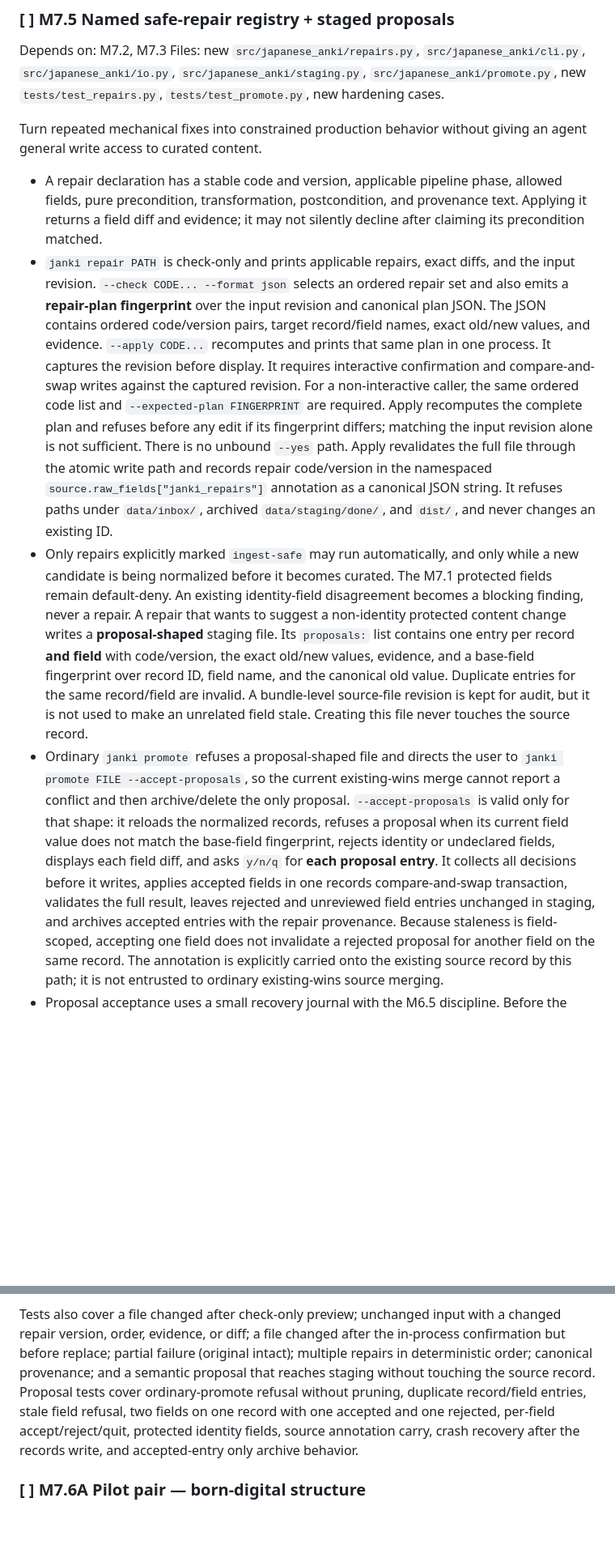
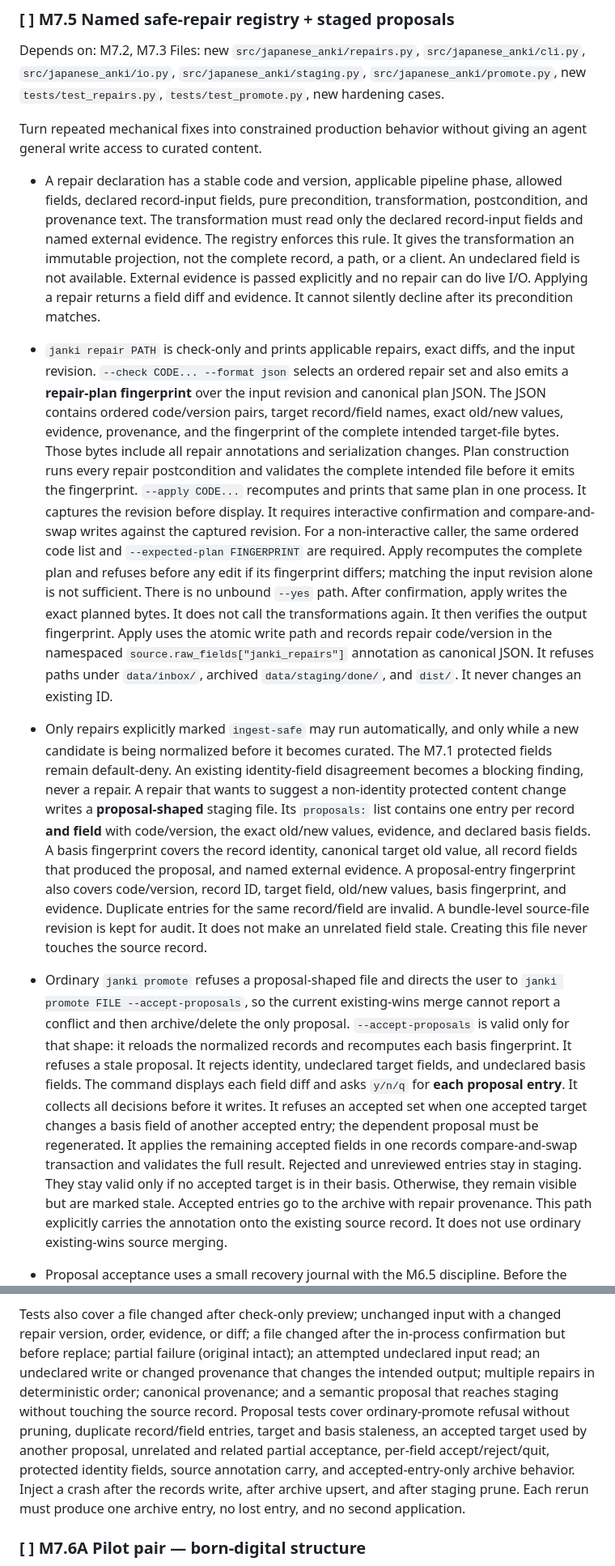
Before and after one commit to diemonster/janki, a Markdown page: docs/IMPLEMENTATION_PLAN.md, 2 parts joined by grey strips. Shown at 81% size. GitHub-like rendering; blank space fills up the shorter version.

```diff
--- a/docs/IMPLEMENTATION_PLAN.md
+++ b/docs/IMPLEMENTATION_PLAN.md
@@ -2572,49 +2574,65 @@ Turn repeated mechanical fixes into constrained production behavior without
 giving an agent general write access to curated content.
 
 - A repair declaration has a stable code and version, applicable pipeline
-  phase, allowed fields, pure precondition, transformation, postcondition, and
-  provenance text. Applying it returns a field diff and evidence; it may not
-  silently decline after claiming its precondition matched.
+  phase, allowed fields, declared record-input fields, pure precondition,
+  transformation, postcondition, and provenance text. The transformation must
+  read only the declared record-input fields and named external evidence. The
+  registry enforces this rule. It gives the transformation an immutable
+  projection, not the complete record, a path, or a client. An undeclared field
+  is not available. External evidence is passed explicitly and no repair can do
+  live I/O. Applying a repair returns a field diff and evidence. It cannot
+  silently decline after its precondition matches.
 - `janki repair PATH` is check-only and prints applicable repairs, exact diffs,
   and the input revision. `--check CODE... --format json` selects an ordered
   repair set and also emits a **repair-plan fingerprint** over the input
   revision and canonical plan JSON. The JSON contains ordered code/version
-  pairs, target record/field names, exact old/new values, and evidence.
+  pairs, target record/field names, exact old/new values, evidence, provenance,
+  and the fingerprint of the complete intended target-file bytes. Those bytes
+  include all repair annotations and serialization changes. Plan construction
+  runs every repair postcondition and validates the complete intended file
+  before it emits the fingerprint.
   `--apply CODE...` recomputes and prints that same plan in one process. It
   captures the revision before display. It requires interactive confirmation
   and compare-and-swap writes against the captured revision. For a
   non-interactive caller, the same ordered code list and
   `--expected-plan FINGERPRINT` are required. Apply recomputes the complete plan
   and refuses before any edit if its fingerprint differs; matching the input
-  revision alone is not sufficient. There is no unbound `--yes` path. Apply
-  revalidates the full file through the atomic write path and records repair
-  code/version in the namespaced `source.raw_fields["janki_repairs"]` annotation
-  as a canonical JSON string. It refuses paths under `data/inbox/`, archived
-  `data/staging/done/`, and `dist/`, and never changes an existing ID.
+  revision alone is not sufficient. There is no unbound `--yes` path. After
+  confirmation, apply writes the exact planned bytes. It does not call the
+  transformations again. It then verifies the output fingerprint. Apply uses
+  the atomic write path and records repair code/version in the namespaced
+  `source.raw_fields["janki_repairs"]` annotation as canonical JSON. It refuses
+  paths under `data/inbox/`, archived `data/staging/done/`, and `dist/`. It never
+  changes an existing ID.
 - Only repairs explicitly marked `ingest-safe` may run automatically, and only
   while a new candidate is being normalized before it becomes curated. The M7.1
   protected fields remain default-deny. An existing identity-field disagreement
   becomes a blocking finding, never a repair. A repair that wants to suggest a
   non-identity protected content change writes a **proposal-shaped** staging
   file. Its `proposals:` list contains one entry per record **and field** with
-  code/version, the exact old/new values, evidence, and a base-field fingerprint
-  over record ID, field name, and the canonical old value. Duplicate entries for
+  code/version, the exact old/new values, evidence, and declared basis fields.
+  A basis fingerprint covers the record identity, canonical target old value,
+  all record fields that produced the proposal, and named external evidence.
+  A proposal-entry fingerprint also covers code/version, record ID, target
+  field, old/new values, basis fingerprint, and evidence. Duplicate entries for
   the same record/field are invalid. A bundle-level source-file revision is kept
-  for audit, but it is not used to make an unrelated field stale. Creating this
-  file never touches the source record.
+  for audit. It does not make an unrelated field stale. Creating this file never
+  touches the source record.
 - Ordinary `janki promote` refuses a proposal-shaped file and directs the user
   to `janki promote FILE --accept-proposals`, so the current existing-wins merge
   cannot report a conflict and then archive/delete the only proposal.
   `--accept-proposals` is valid only for that shape: it reloads the normalized
-  records, refuses a proposal when its current field value does not match the
-  base-field fingerprint, rejects identity or undeclared fields, displays each
-  field diff, and asks `y/n/q` for **each proposal entry**. It collects all
-  decisions before it writes, applies accepted fields in one records
-  compare-and-swap transaction, validates the full result, leaves rejected and
-  unreviewed field entries unchanged in staging, and archives accepted entries
-  with the repair provenance. Because staleness is field-scoped, accepting one
-  field does not invalidate a rejected proposal for another field on the same
-  record. The annotation is explicitly carried onto the existing source record
-  by this path; it is not entrusted to ordinary existing-wins source merging.
+  records and recomputes each basis fingerprint. It refuses a stale proposal.
+  It rejects identity, undeclared target fields, and undeclared basis fields.
+  The command displays each field diff and asks `y/n/q` for **each proposal
+  entry**. It collects all decisions before it writes. It refuses an accepted
+  set when one accepted target changes a basis field of another accepted entry;
+  the dependent proposal must be regenerated. It applies the remaining
+  accepted fields in one records compare-and-swap transaction and validates the
+  full result. Rejected and unreviewed entries stay in staging. They stay valid
+  only if no accepted target is in their basis. Otherwise, they remain visible
+  but are marked stale. Accepted entries go to the archive with repair
+  provenance. This path explicitly carries the annotation onto the existing
+  source record. It does not use ordinary existing-wins source merging.
 - Proposal acceptance uses a small recovery journal with the M6.5 discipline.
   Before the records write, the journal stores the input revision, intended
@@ -2643,13 +2670,16 @@ giving an agent general write access to curated content.
 Tests also cover a file changed after check-only preview; unchanged input with a
 changed repair version, order, evidence, or diff; a file changed after the
 in-process confirmation but before replace; partial failure (original intact);
-multiple repairs in deterministic order; canonical provenance; and a semantic
-proposal that reaches staging without touching the source record. Proposal
-tests cover ordinary-promote refusal without pruning, duplicate record/field
-entries, stale field refusal, two fields on one record with one accepted and one
-rejected, per-field accept/reject/quit, protected identity fields, source
-annotation carry, crash recovery after the records write, and accepted-entry
-only archive behavior.
+an attempted undeclared input read; an undeclared write or changed provenance
+that changes the intended output; multiple repairs in deterministic order;
+canonical provenance; and a semantic proposal that reaches staging without
+touching the source record. Proposal tests cover ordinary-promote refusal
+without pruning, duplicate record/field entries, target and basis staleness, an
+accepted target used by another proposal, unrelated and related partial
+acceptance, per-field accept/reject/quit, protected identity fields, source
+annotation carry, and accepted-entry-only archive behavior. Inject a crash after
+the records write, after archive upsert, and after staging prune. Each rerun must
+produce one archive entry, no lost entry, and no second application.
 
 ### [ ] M7.6A Pilot pair — born-digital structure
 
```
Also changed, not shown: other parts of docs/IMPLEMENTATION_PLAN.md (+46 -32 lines).
